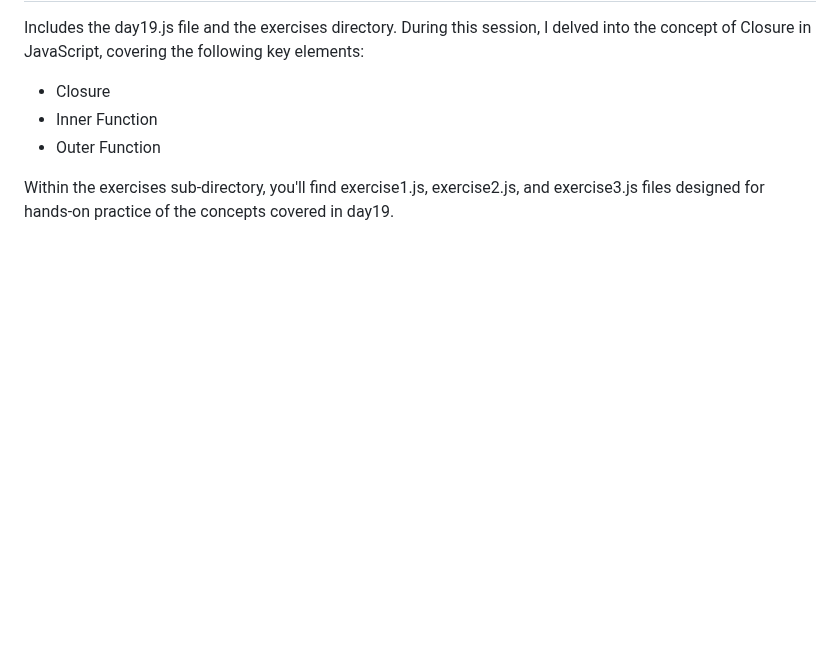
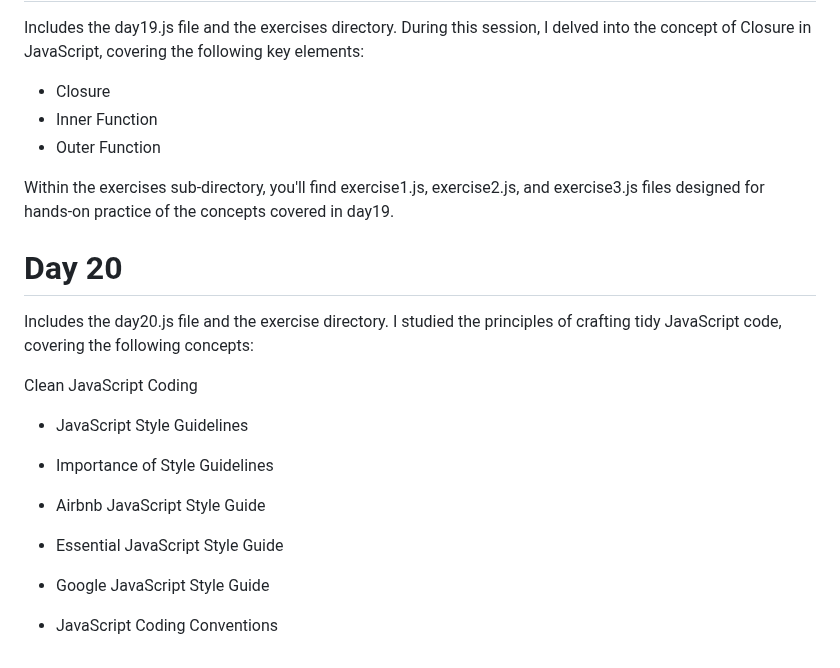
Before and after one commit to Olawale29/30daysJavaScript, a Markdown page: README.md, the part around the change. Rendered like a GitHub page; blank space fills up the shorter version.

```diff
--- a/README.md
+++ b/README.md
@@ -271,3 +271,20 @@ Includes the day19.js file and the exercises directory. During this session, I d
 - Outer Function
 
 Within the exercises sub-directory, you'll find exercise1.js, exercise2.js, and exercise3.js files designed for hands-on practice of the concepts covered in day19.
+
+# Day 20
+Includes the day20.js file and the exercise directory. I studied the principles of crafting tidy JavaScript code, covering the following concepts:
+
+Clean JavaScript Coding
+
+- JavaScript Style Guidelines
+
+- Importance of Style Guidelines
+
+- Airbnb JavaScript Style Guide
+
+- Essential JavaScript Style Guide
+
+- Google JavaScript Style Guide
+
+- JavaScript Coding Conventions
```
